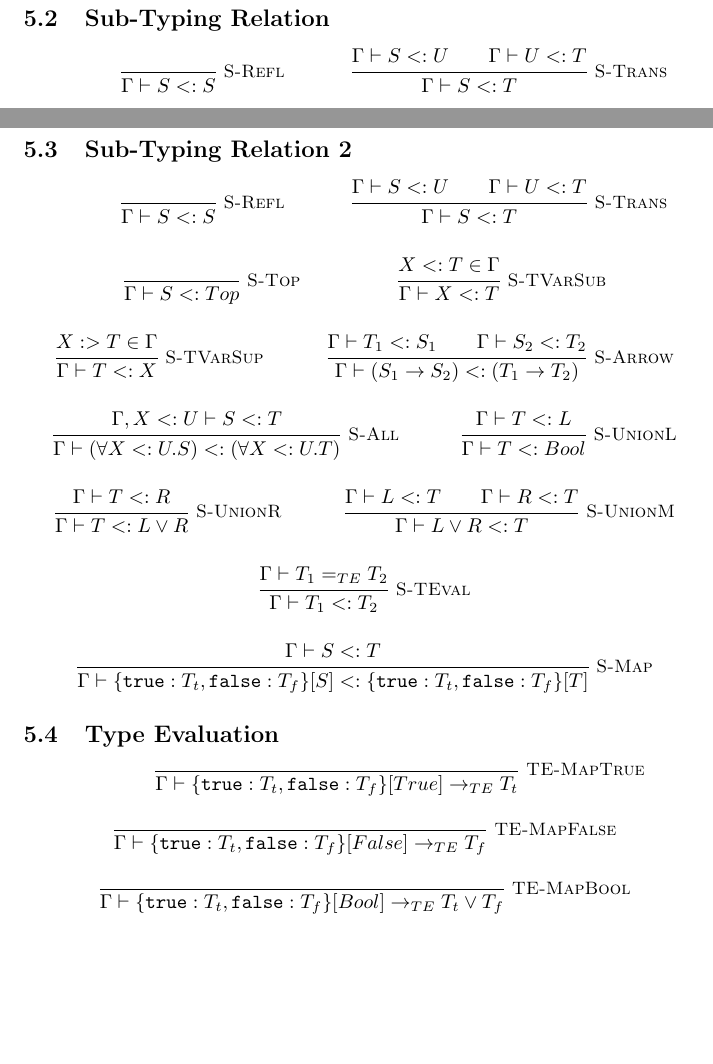
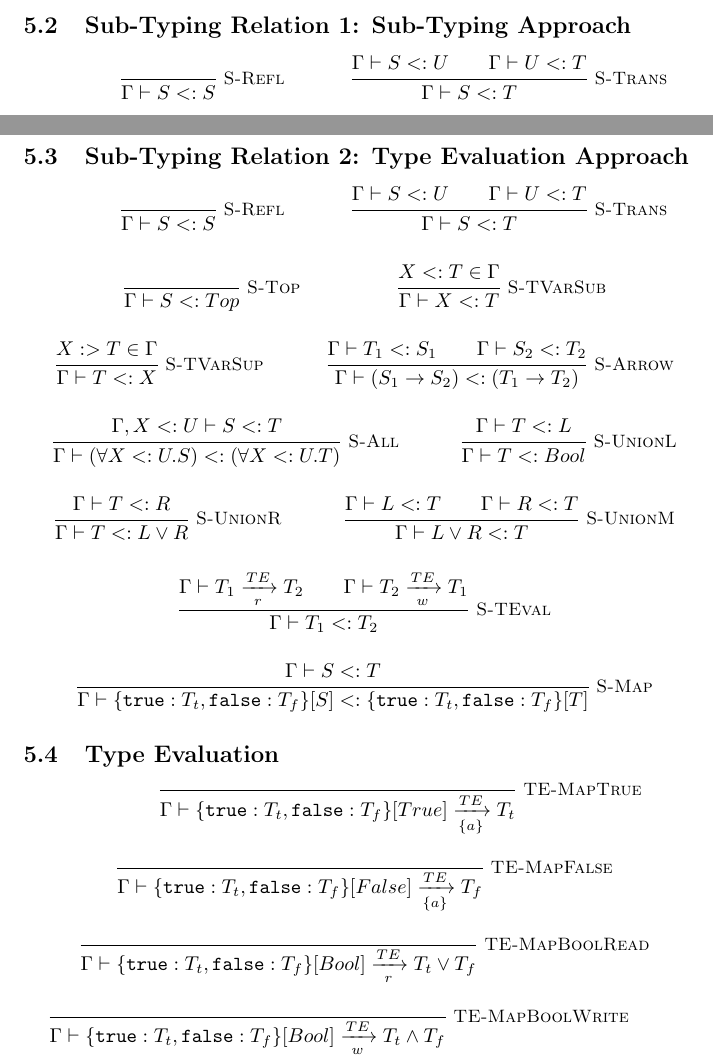
Before and after one commit to rubenpieters/sys-polyflow, a LaTeX paper (paper/paper.tex, which reads paper/sections/01-packages.tex, paper/sections/02-commands.tex, paper/sections/99-rules.tex): two parts of pages 9 and 10 of 10, joined at a grey line, cut so that both start at the same text, the shorter picture padded with empty space. Compiled offline with pdfLaTeX.

Commit message:
add read/write evaluation

```diff
--- a/paper/sections/01-packages.tex
+++ b/paper/sections/01-packages.tex
@@ -43,3 +43,6 @@
 
 % for \cancel command
 \usepackage{cancel}
+
+% text above/under arrows
+\usepackage{mathtools}
--- a/paper/sections/02-commands.tex
+++ b/paper/sections/02-commands.tex
@@ -18,6 +18,7 @@
 \newcommand{\ttrue}[0]{True}
 \newcommand{\tfalse}[0]{False}
 \newcommand{\union}[2]{#1 \lor #2}
+\newcommand{\intersect}[2]{#1 \land #2}
 \newcommand{\tmap}[3]{\{ \texttt{true}: #1, \texttt{false}: #2 \}[#3]}
 
 % typing relation
@@ -40,5 +41,7 @@
 \newcommand{\tsubst}[3]{#1{}[#2 \mapsto #3]}
 
 % type evaluation
-\newcommand{\teval}[3]{#1 \vdash #2 \rightarrow_{TE} #3}
+\newcommand{\teval}[3]{#1 \vdash #2 \xrightarrow[\{a\}]{TE} #3}
+\newcommand{\tevalr}[3]{#1 \vdash #2 \xrightarrow[r]{TE} #3}
+\newcommand{\tevalw}[3]{#1 \vdash #2 \xrightarrow[w]{TE} #3}
 \newcommand{\teq}[3]{#1 \vdash #2 =_{TE} #3}
--- a/paper/sections/99-rules.tex
+++ b/paper/sections/99-rules.tex
@@ -53,7 +53,7 @@
 
 \end{mathpar}
 
-\subsection{Sub-Typing Relation}
+\subsection{Sub-Typing Relation 1: Sub-Typing Approach}
 
 \begin{mathpar}
 
@@ -125,7 +125,7 @@
 
 Type $\tbool$ is defined as $\union{\ttrue}{\tfalse}$.
 
-\subsection{Sub-Typing Relation 2}
+\subsection{Sub-Typing Relation 2: Type Evaluation Approach}
 
 \begin{mathpar}
 
@@ -170,7 +170,7 @@ Type $\tbool$ is defined as $\union{\ttrue}{\tfalse}$.
            { \hassubtype{\Gamma}{\union{L}{R}}{T} }
 
 \inferrule*[right=S-TEval]
-           { \teq{\Gamma}{T_1}{T_2} }
+           { \tevalr{\Gamma}{T_1}{T_2} \\ \tevalw{\Gamma}{T_2}{T_1} }
            { \hassubtype{\Gamma}{T_1}{T_2} }
 
 \inferrule*[right=S-Map]
@@ -191,8 +191,13 @@ Type $\tbool$ is defined as $\union{\ttrue}{\tfalse}$.
            {  }
            { \teval{\Gamma}{\tmap{T_t}{T_f}{\tfalse}}{T_f} }
 
-\inferrule*[right=TE-MapBool]
+\inferrule*[right=TE-MapBoolRead]
            {  }
-           { \teval{\Gamma}{\tmap{T_t}{T_f}{\tbool}}{\union{T_t}{T_f}} }
+           { \tevalr{\Gamma}{\tmap{T_t}{T_f}{\tbool}}{\union{T_t}{T_f}} }
+
+\inferrule*[right=TE-MapBoolWrite]
+           {  }
+           { \tevalw{\Gamma}{\tmap{T_t}{T_f}{\tbool}}{\intersect{T_t}{T_f}} }
+
 
 \end{mathpar}
```
